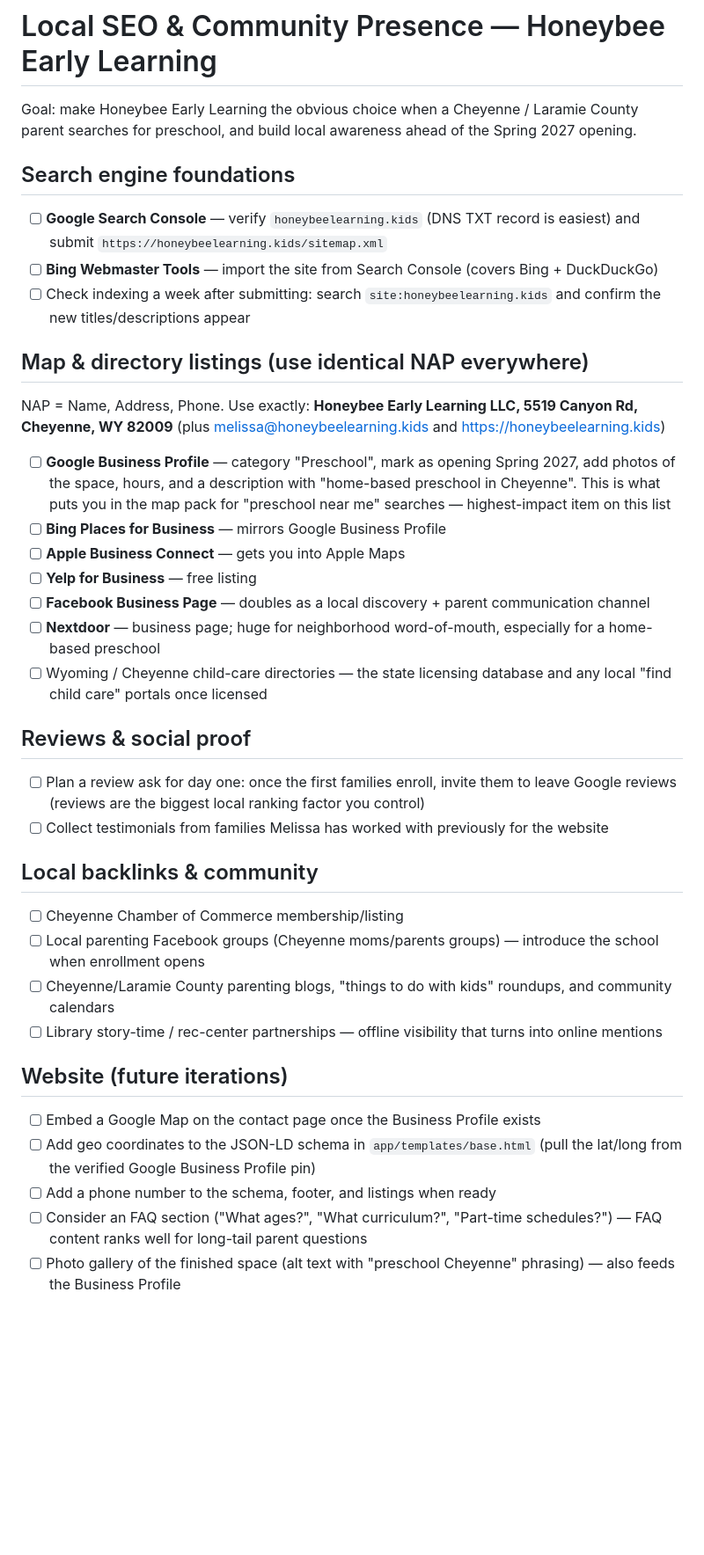
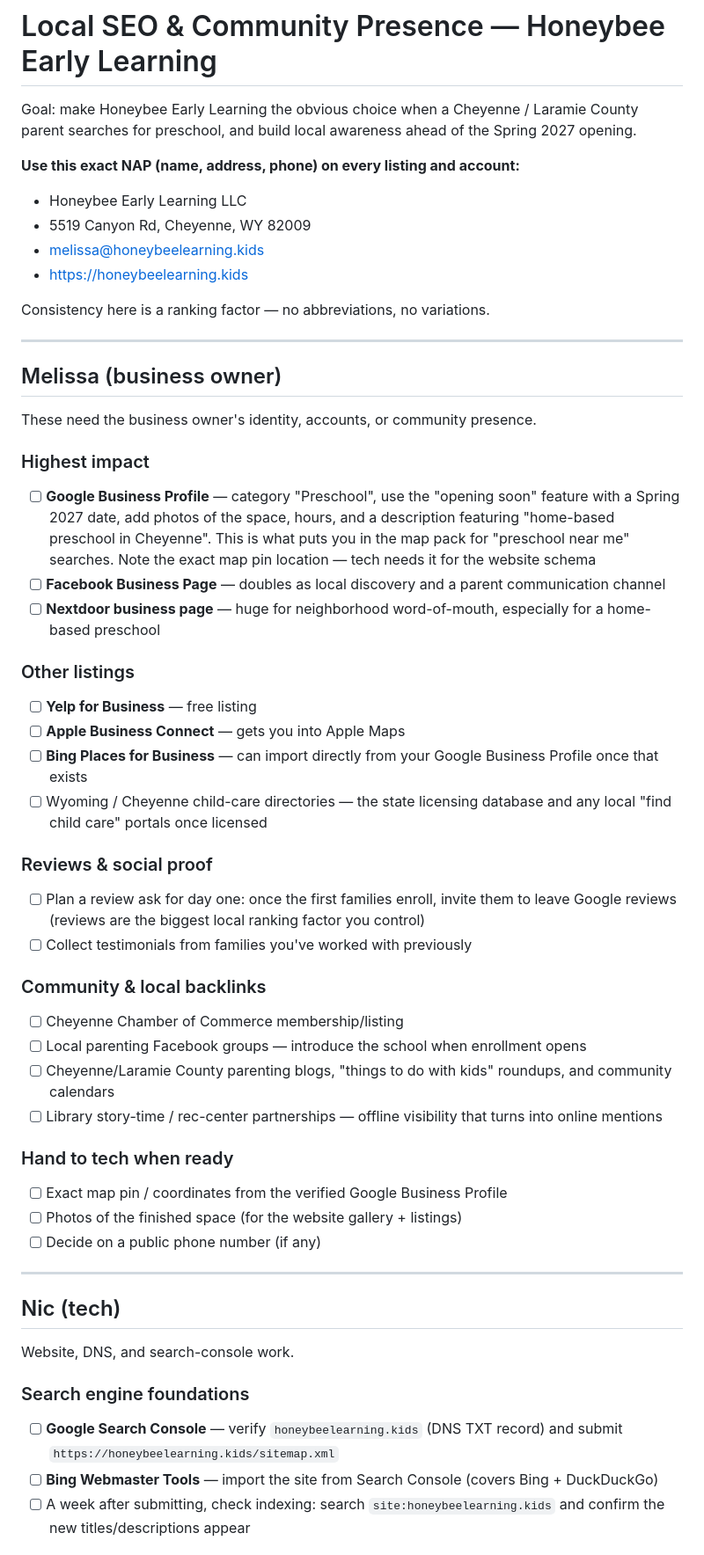
Before and after one commit to xmarnic/hbel-website, a Markdown page: TODO.md, the part around one of its changes. Shown at 88% size. Drawn GitHub-style; blank space fills up the shorter version.

Commit message:
Split local SEO todo list by owner: Melissa vs tech

```diff
--- a/TODO.md
+++ b/TODO.md
@@ -4,60 +4,79 @@ Goal: make Honeybee Early Learning the obvious choice when a Cheyenne /
 Laramie County parent searches for preschool, and build local awareness ahead
 of the Spring 2027 opening.
 
-## Search engine foundations
+**Use this exact NAP (name, address, phone) on every listing and account:**
 
-- [ ] **Google Search Console** — verify `honeybeelearning.kids` (DNS TXT
-      record is easiest) and submit `https://honeybeelearning.kids/sitemap.xml`
-- [ ] **Bing Webmaster Tools** — import the site from Search Console
-      (covers Bing + DuckDuckGo)
-- [ ] Check indexing a week after submitting: search `site:honeybeelearning.kids`
-      and confirm the new titles/descriptions appear
+- Honeybee Early Learning LLC
+- 5519 Canyon Rd, Cheyenne, WY 82009
+- melissa@honeybeelearning.kids
+- https://honeybeelearning.kids
 
-## Map & directory listings (use identical NAP everywhere)
+Consistency here is a ranking factor — no abbreviations, no variations.
 
-NAP = Name, Address, Phone. Use exactly:
-**Honeybee Early Learning LLC, 5519 Canyon Rd, Cheyenne, WY 82009**
-(plus melissa@honeybeelearning.kids and https://honeybeelearning.kids)
+---
 
-- [ ] **Google Business Profile** — category "Preschool", mark as opening
-      Spring 2027, add photos of the space, hours, and a description with
-      "home-based preschool in Cheyenne". This is what puts you in the map
-      pack for "preschool near me" searches — highest-impact item on this list
-- [ ] **Bing Places for Business** — mirrors Google Business Profile
+## Melissa (business owner)
+
+These need the business owner's identity, accounts, or community presence.
+
+### Highest impact
+
+- [ ] **Google Business Profile** — category "Preschool", use the
+      "opening soon" feature with a Spring 2027 date, add photos of the
+      space, hours, and a description featuring "home-based preschool in
+      Cheyenne". This is what puts you in the map pack for
+      "preschool near me" searches. Note the exact map pin location —
+      tech needs it for the website schema
+- [ ] **Facebook Business Page** — doubles as local discovery and a parent
+      communication channel
+- [ ] **Nextdoor business page** — huge for neighborhood word-of-mouth,
+      especially for a home-based preschool
+
+### Other listings
+
+- [ ] **Yelp for Business** — free listing
 - [ ] **Apple Business Connect** — gets you into Apple Maps
-- [ ] **Yelp for Business** — free listing
-- [ ] **Facebook Business Page** — doubles as a local discovery + parent
-      communication channel
-- [ ] **Nextdoor** — business page; huge for neighborhood word-of-mouth,
-      especially for a home-based preschool
+- [ ] **Bing Places for Business** — can import directly from your Google
+      Business Profile once that exists
 - [ ] Wyoming / Cheyenne child-care directories — the state licensing
       database and any local "find child care" portals once licensed
 
-## Reviews & social proof
+### Reviews & social proof
 
 - [ ] Plan a review ask for day one: once the first families enroll, invite
       them to leave Google reviews (reviews are the biggest local ranking
       factor you control)
-- [ ] Collect testimonials from families Melissa has worked with previously
-      for the website
+- [ ] Collect testimonials from families you've worked with previously
 
-## Local backlinks & community
+### Community & local backlinks
 
 - [ ] Cheyenne Chamber of Commerce membership/listing
-- [ ] Local parenting Facebook groups (Cheyenne moms/parents groups) —
-      introduce the school when enrollment opens
+- [ ] Local parenting Facebook groups — introduce the school when
+      enrollment opens
 - [ ] Cheyenne/Laramie County parenting blogs, "things to do with kids"
       roundups, and community calendars
-- [ ] Library story-time / rec-center partnerships — offline visibility that
-      turns into online mentions
+- [ ] Library story-time / rec-center partnerships — offline visibility
+      that turns into online mentions
 
-## Website (future iterations)
+### Hand to tech when ready
 
-- [ ] Embed a Google Map on the contact page once the Business Profile exists
-- [ ] Add geo coordinates to the JSON-LD schema in `app/templates/base.html`
-      (pull the lat/long from the verified Google Business Profile pin)
-- [ ] Add a phone number to the schema, footer, and listings when ready
-- [ ] Consider an FAQ section ("What ages?", "What curriculum?", "Part-time
-      schedules?") — FAQ content ranks well for long-tail parent questions
-- [ ] Photo gallery of the finished space (alt text with "preschool Cheyenne"
-      phrasing) — also feeds the Business Profile
+- [ ] Exact map pin / coordinates from the verified Google Business Profile
+- [ ] Photos of the finished space (for the website gallery + listings)
+- [ ] Decide on a public phone number (if any)
+
+---
+
+## Nic (tech)
+
+Website, DNS, and search-console work.
+
+### Search engine foundations
+
+- [ ] **Google Search Console** — verify `honeybeelearning.kids` (DNS TXT
+      record) and submit `https://honeybeelearning.kids/sitemap.xml`
+- [ ] **Bing Webmaster Tools** — import the site from Search Console
+      (covers Bing + DuckDuckGo)
+- [ ] A week after submitting, check indexing: search
+      `site:honeybeelearning.kids` and confirm the new titles/descriptions
+      appear
+
```
Also changed, not shown: other parts of TODO.md (+16 -2 lines).
